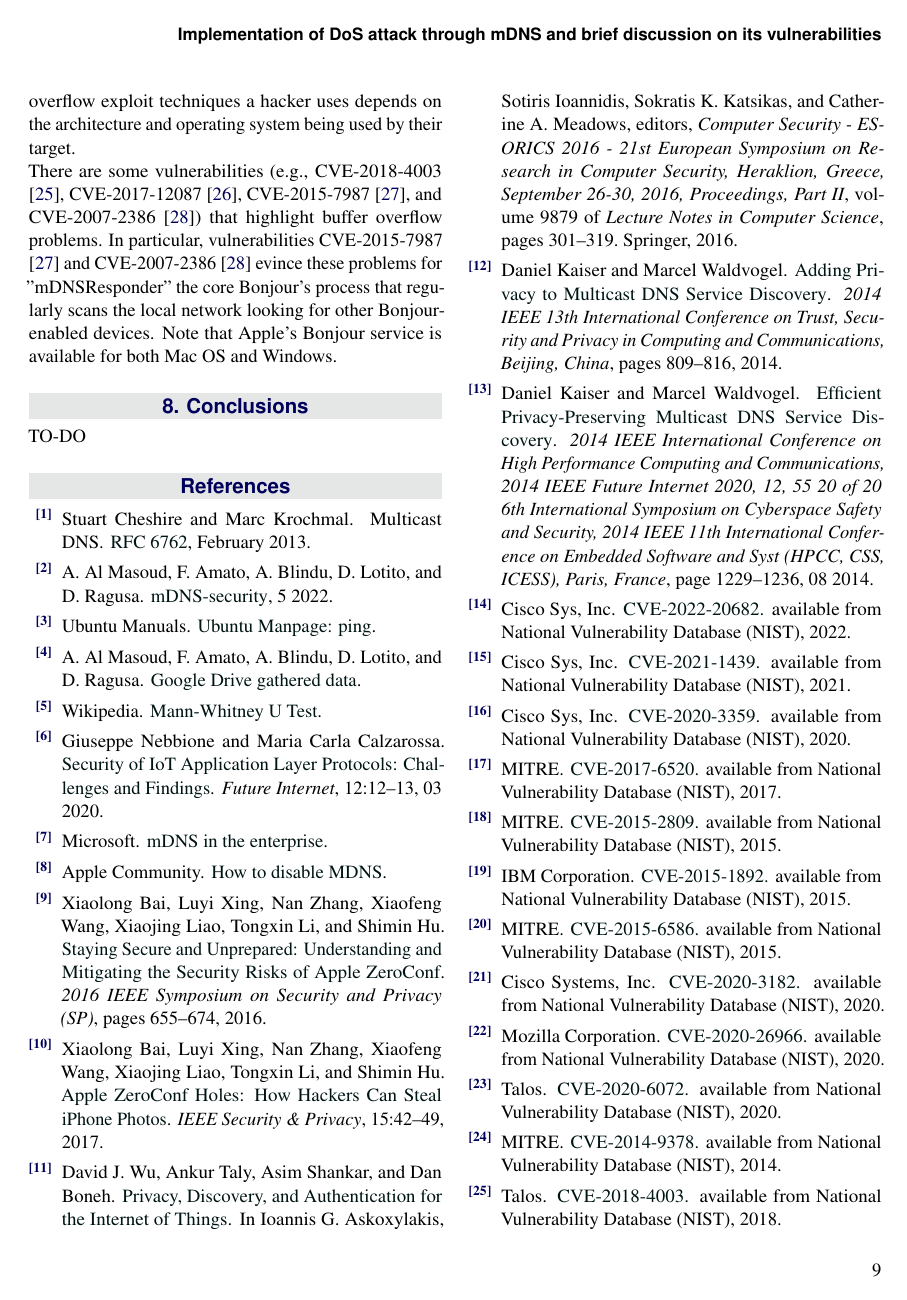
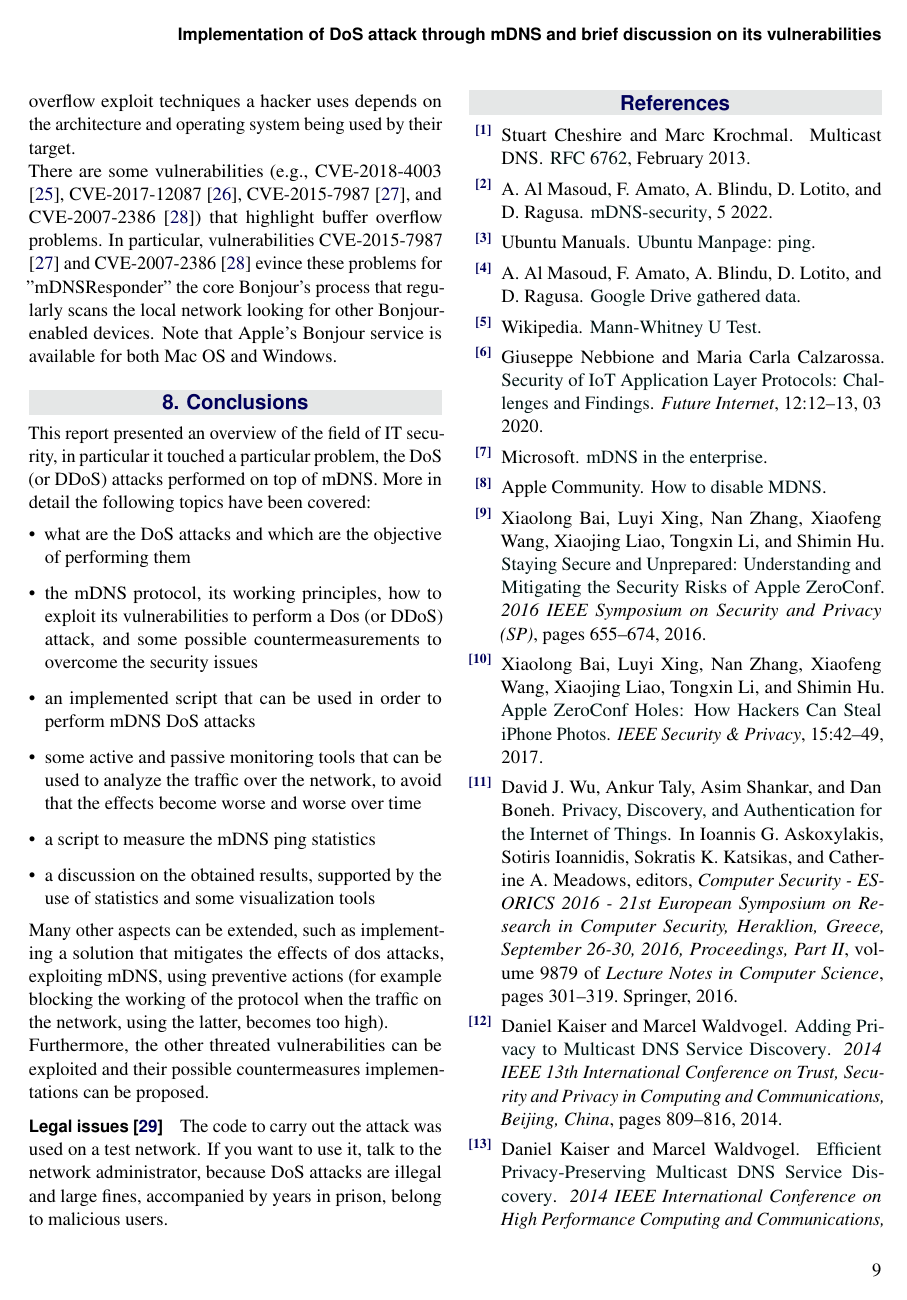
Before and after one commit to aiman-al-masoud/mdns-security, a LaTeX document (other/report/report.tex): page 9 of 10. Compiled offline with pdfLaTeX.

Commit message:
Added conclusions

```diff
--- a/other/report/report.tex
+++ b/other/report/report.tex
@@ -83,8 +83,8 @@
 %----------------------------------------------------------------------------------------
 
 \Abstract{The aim of this report is studying and discussing about the implementation of a DoS attack on a local area network (LAN) exploiting the mDNS protocol.
-The generated traffic has been analyzed and some studies have been conducted in order to understand the impact of this attack, under many conditions.
-Moreover, other possible vulnerabilities of this protocol have been studied with their countermeasure to understand their possible effect.}
+The generated traffic has been analyzed and some studies have been conducted to understand the impact of this attack, under many conditions.
+Moreover, other possible vulnerabilities of this protocol, and some possible countermeasures that can be implemented to overcome its security issues, have been identified.}
 
 %----------------------------------------------------------------------------------------
 
@@ -546,7 +546,26 @@ There are some vulnerabilities (e.g., CVE-2018-4003 \cite{CVE-2018-4003}, CVE-20
 %----------------------------------------------------------------------------------------
 
 \section{Conclusions}
-TO-DO
+This report presented an overview of the field of IT security, in particular it touched a particular problem, the DoS (or DDoS) attacks performed on top of mDNS.
+More in detail the following topics have been covered:
+\begin{itemize}[leftmargin=*]
+	\item what are the DoS attacks and which are the objective of performing them
+	\item the mDNS protocol, its working principles, how to exploit its vulnerabilities to perform a Dos (or DDoS) attack, and some possible
+		  countermeasurements to overcome the security issues
+ 	\item an implemented script that can be used in order to perform mDNS DoS attacks
+	\item some active and passive monitoring tools that can be used to analyze the traffic over the network,
+	      to avoid that the effects become worse and worse over time
+	\item a script to measure the mDNS ping statistics
+ 	\item a discussion on the obtained results, supported by the use of statistics and some visualization tools
+\end{itemize}
+
+Many other aspects can be extended, such as implementing a solution that mitigates the effects of dos attacks, exploiting mDNS, using preventive actions
+(for example blocking the working of the protocol when the traffic on the network, using the latter, becomes too high).
+
+Furthermore, the other threated vulnerabilities can be exploited and their possible countermeasures implementations can be proposed.
+
+\paragraph{Legal issues \cite{IllegalIssues}} The code to carry out the attack was used on a test network. If you want to use it, talk to the network administrator, because DoS attacks are illegal and
+						large fines, accompanied by years in prison, belong to malicious users.
 
 %----------------------------------------------------------------------------------------
 %	REFERENCE LIST
```
Also changed, not shown: other/report/mybibl.bib (+5 -0 lines), other/report/report.tex (10 more changed lines).
